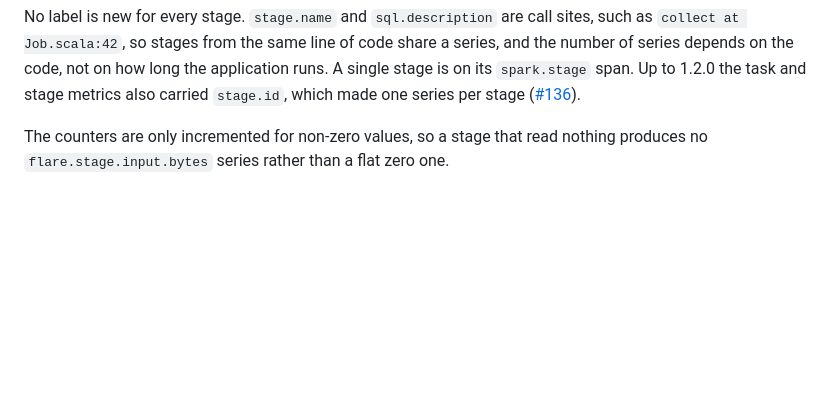
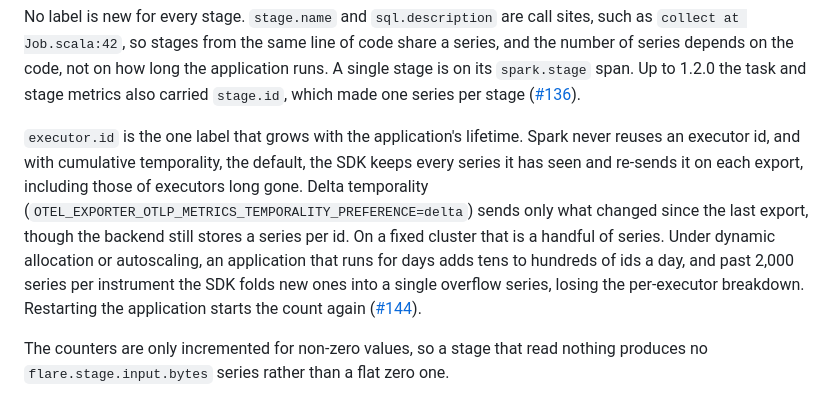
Before and after one commit to Neutrinic/flare, a Markdown page: docs/reference/metrics.md, the part around the change. GitHub-like rendering; blank space fills up the shorter version.

Commit message:
Document how executor.id series grow under autoscaling (#144) (#191)
Co-authored-by: Aghmat Abrahams <aghmat.a@gmail.com>

```diff
--- a/docs/reference/metrics.md
+++ b/docs/reference/metrics.md
@@ -28,6 +28,16 @@ No label is new for every stage. `stage.name` and `sql.description` are call sit
 series depends on the code, not on how long the application runs. A single stage is on its
 `spark.stage` span. Up to 1.2.0 the task and stage metrics also carried `stage.id`, which made one
 series per stage ([#136](https://github.com/Neutrinic/flare/issues/136)).
+
+`executor.id` is the one label that grows with the application's lifetime. Spark never reuses an
+executor id, and with cumulative temporality, the default, the SDK keeps every series it has seen
+and re-sends it on each export, including those of executors long gone. Delta temporality
+(`OTEL_EXPORTER_OTLP_METRICS_TEMPORALITY_PREFERENCE=delta`) sends only what changed since the last
+export, though the backend still stores a series per id. On a fixed cluster that is a handful of series. Under dynamic
+allocation or autoscaling, an application that runs for days adds tens to hundreds of ids a day,
+and past 2,000 series per instrument the SDK folds new ones into a single overflow series, losing
+the per-executor breakdown. Restarting the application starts the count again
+([#144](https://github.com/Neutrinic/flare/issues/144)).
 
 The counters are only incremented for non-zero values, so a stage that read nothing produces no
 `flare.stage.input.bytes` series rather than a flat zero one.
```
